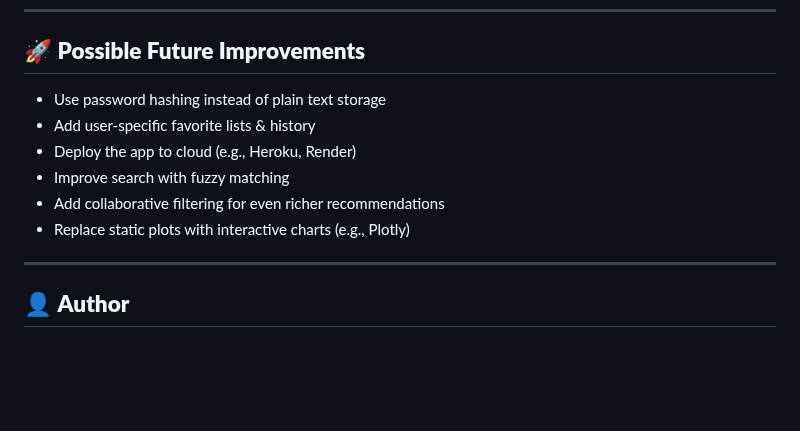
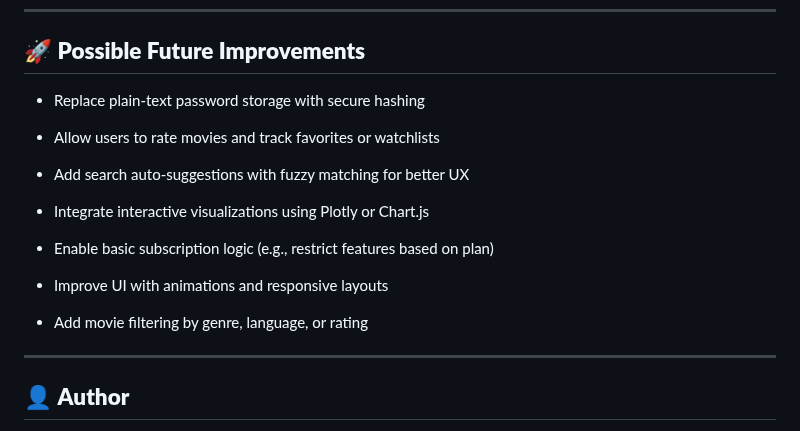
Before and after one commit to Avik-Das-567/Netflix-Style-Movie-Recommender, a Markdown page: README.md, the part around the change. Rendered like a GitHub page; blank space fills up the shorter version.

```diff
--- a/README.md
+++ b/README.md
@@ -245,12 +245,19 @@ Recommendations include:
 
 ## 🚀 **Possible Future Improvements**
 
-- Use password hashing instead of plain text storage
-- Add user-specific favorite lists & history
-- Deploy the app to cloud (e.g., Heroku, Render)
-- Improve search with fuzzy matching
-- Add collaborative filtering for even richer recommendations
-- Replace static plots with interactive charts (e.g., Plotly)
+- Replace plain-text password storage with secure hashing
+
+- Allow users to rate movies and track favorites or watchlists
+
+- Add search auto-suggestions with fuzzy matching for better UX
+
+- Integrate interactive visualizations using Plotly or Chart.js
+
+- Enable basic subscription logic (e.g., restrict features based on plan)
+
+- Improve UI with animations and responsive layouts
+
+- Add movie filtering by genre, language, or rating
 
 ---
 
```
